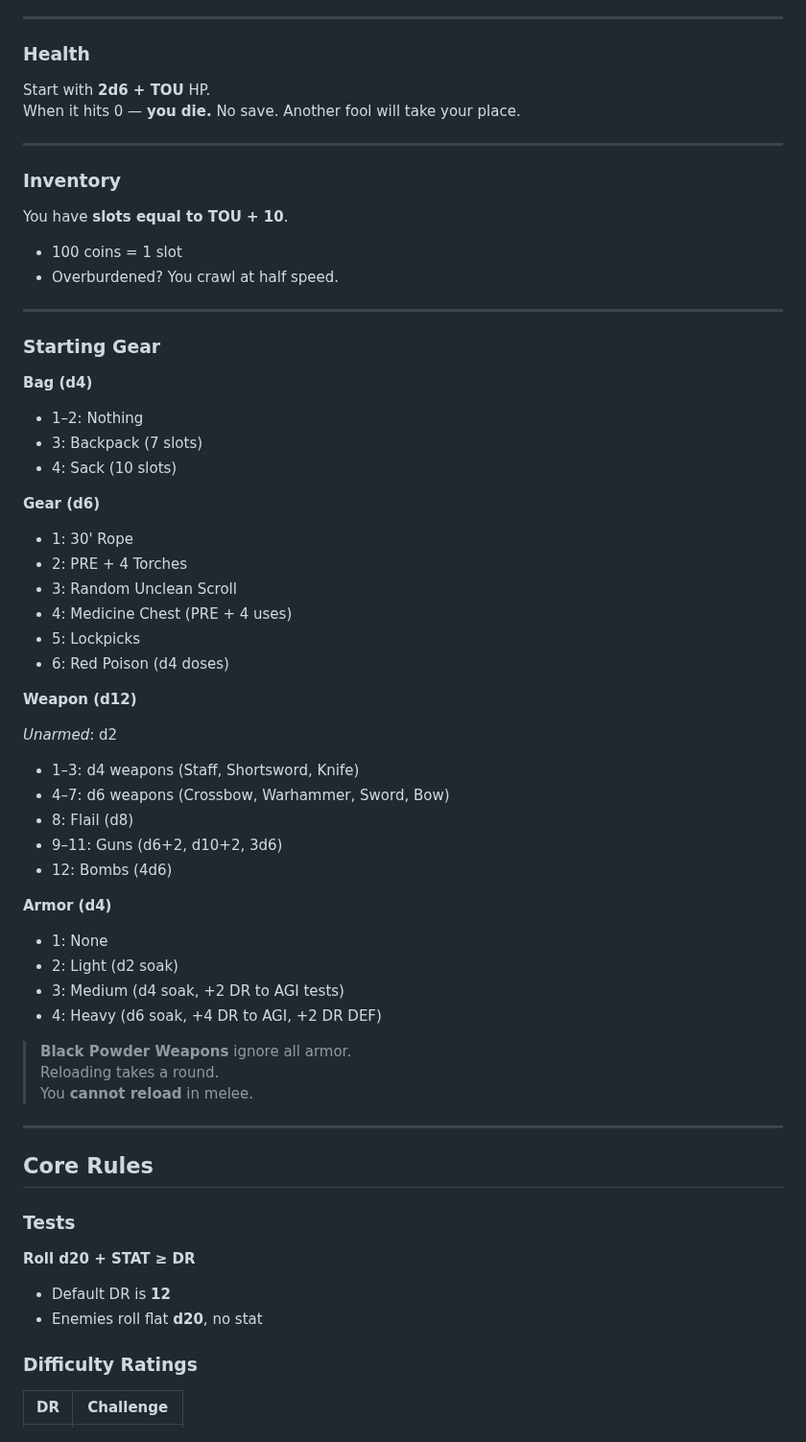
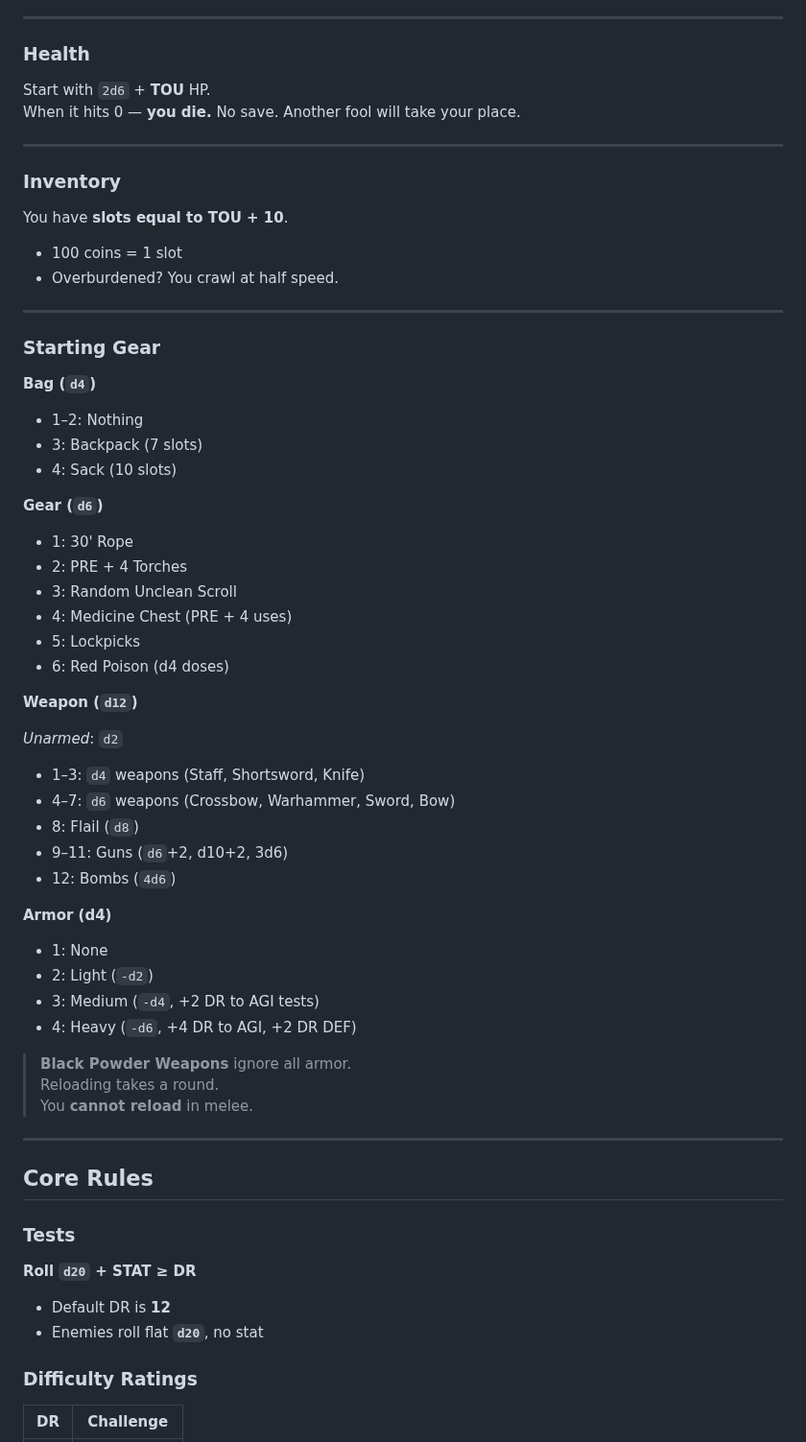
Before and after one commit to TheVikkodamus/DETHKrawl-GB, a Markdown page: docs/zine.md, the part around one of its changes. Shown at 96% size. GitHub-like rendering.

```diff
--- a/docs/zine.md
+++ b/docs/zine.md
@@ -64,7 +64,7 @@ The **Game Master** may assign Disadvantage when the fiction works against the p
 
 ### Health
 
-Start with **2d6 + TOU** HP.
+Start with `2d6` + **TOU** HP.
 When it hits 0 — **you die.** No save. Another fool will take your place.
 
 ---
@@ -79,12 +79,12 @@ You have **slots equal to TOU + 10**.
 
 ### Starting Gear
 
-**Bag (d4)**
+**Bag (`d4`)**
 - 1–2: Nothing
 - 3: Backpack (7 slots)
 - 4: Sack (10 slots)
 
-**Gear (d6)**
+**Gear (`d6`)**
 - 1: 30' Rope
 - 2: PRE + 4 Torches
 - 3: Random Unclean Scroll
@@ -92,20 +92,20 @@ You have **slots equal to TOU + 10**.
 - 5: Lockpicks
 - 6: Red Poison (d4 doses)
 
-**Weapon (d12)**
+**Weapon (`d12`)**
 
-_Unarmed_: d2
-- 1–3: d4 weapons (Staff, Shortsword, Knife)
-- 4–7: d6 weapons (Crossbow, Warhammer, Sword, Bow)
-- 8: Flail (d8)
-- 9–11: Guns (d6+2, d10+2, 3d6)
-- 12: Bombs (4d6)
+_Unarmed_: `d2`
+- 1–3: `d4` weapons (Staff, Shortsword, Knife)
+- 4–7: `d6` weapons (Crossbow, Warhammer, Sword, Bow)
+- 8: Flail (`d8`)
+- 9–11: Guns (`d6`+2, d10+2, 3d6)
+- 12: Bombs (`4d6`)
 
 **Armor (d4)**
 - 1: None
-- 2: Light (d2 soak)
-- 3: Medium (d4 soak, +2 DR to AGI tests)
-- 4: Heavy (d6 soak, +4 DR to AGI, +2 DR DEF)
+- 2: Light (`-d2`)
+- 3: Medium (`-d4`, +2 DR to AGI tests)
+- 4: Heavy (`-d6`, +4 DR to AGI, +2 DR DEF)
 
 > **Black Powder Weapons** ignore all armor.
 > Reloading takes a round.
@@ -117,9 +117,9 @@ _Unarmed_: d2
 
 ### Tests
 
-**Roll d20 + STAT ≥ DR**
+**Roll `d20` + STAT ≥ DR**
 - Default DR is **12**
-- Enemies roll flat **d20**, no stat
+- Enemies roll flat **`d20`**, no stat
 
 ### Difficulty Ratings
 
```
Also changed, not shown: other parts of docs/zine.md (+9 -9 lines).
